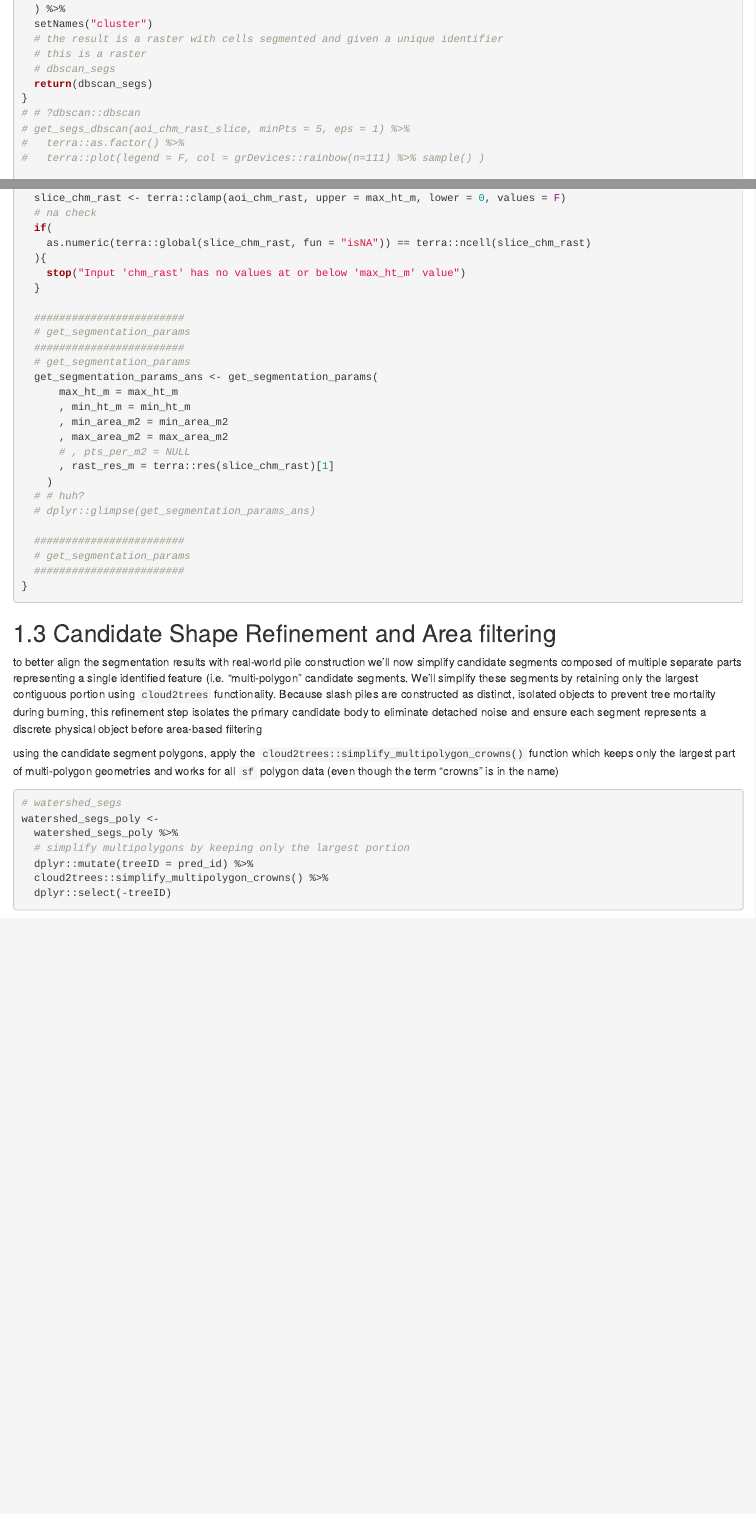
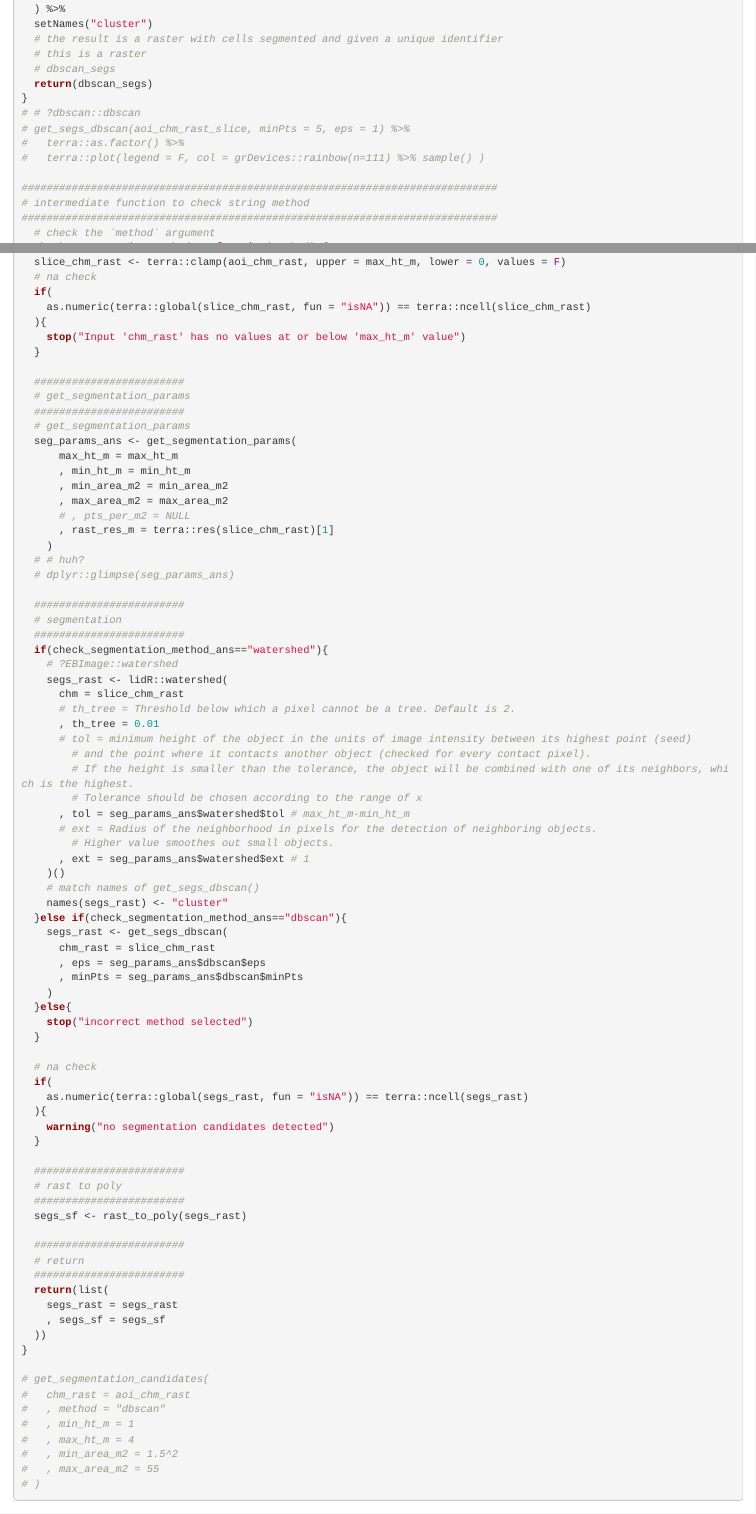
Before and after one commit to georgewoolsey/slash_pile_detecting, an R Markdown document (src/03_01_geom_pile_detect.Rmd): the page in a window 1100 px wide, from 160 px down, and a second part further down, joined at a grey line. Rendered offline with R 4.5, knitr and Pandoc, with nearby package versions; drawn as R Markdown's standard HTML page in place of the format the file asks for; some code elsewhere in the file could not run offline; common packages that the code uses without loading them are loaded.

Commit message:
updating

````diff
--- a/src/03_01_geom_pile_detect.Rmd
+++ b/src/03_01_geom_pile_detect.Rmd
@@ -1027,7 +1027,7 @@ get_segs_dbscan <- function(
 #   terra::plot(legend = F, col = grDevices::rainbow(n=111) %>% sample() )
 
 ############################################################################
-# intermediate function to check string
+# intermediate function to check string method
 ############################################################################
   # check the `method` argument
   check_segmentation_method <- function(method) {
@@ -1178,7 +1178,7 @@ get_segmentation_candidates <- function(
   # get_segmentation_params
   ########################
   # get_segmentation_params
-  get_segmentation_params_ans <- get_segmentation_params(
+  seg_params_ans <- get_segmentation_params(
       max_ht_m = max_ht_m
       , min_ht_m = min_ht_m
       , min_area_m2 = min_area_m2
@@ -1187,12 +1187,67 @@ get_segmentation_candidates <- function(
       , rast_res_m = terra::res(slice_chm_rast)[1]
     )
   # # huh?
-  # dplyr::glimpse(get_segmentation_params_ans)
+  # dplyr::glimpse(seg_params_ans)
 
   ########################
-  # get_segmentation_params
+  # segmentation
   ########################
+  if(check_segmentation_method_ans=="watershed"){
+    # ?EBImage::watershed
+    segs_rast <- lidR::watershed(
+      chm = slice_chm_rast
+      # th_tree = Threshold below which a pixel cannot be a tree. Default is 2.
+      , th_tree = 0.01
+      # tol = minimum height of the object in the units of image intensity between its highest point (seed)
+        # and the point where it contacts another object (checked for every contact pixel).
+        # If the height is smaller than the tolerance, the object will be combined with one of its neighbors, which is the highest.
+        # Tolerance should be chosen according to the range of x
+      , tol = seg_params_ans$watershed$tol # max_ht_m-min_ht_m
+      # ext = Radius of the neighborhood in pixels for the detection of neighboring objects.
+        # Higher value smoothes out small objects.
+      , ext = seg_params_ans$watershed$ext # 1
+    )()
+    # match names of get_segs_dbscan()
+    names(segs_rast) <- "cluster"
+  }else if(check_segmentation_method_ans=="dbscan"){
+    segs_rast <- get_segs_dbscan(
+      chm_rast = slice_chm_rast
+      , eps = seg_params_ans$dbscan$eps
+      , minPts = seg_params_ans$dbscan$minPts
+    )
+  }else{
+    stop("incorrect method selected")
+  }
+
+  # na check
+  if(
+    as.numeric(terra::global(segs_rast, fun = "isNA")) == terra::ncell(segs_rast)
+  ){
+    warning("no segmentation candidates detected")
+  }
+
+  ########################
+  # rast to poly
+  ########################
+  segs_sf <- rast_to_poly(segs_rast)
+
+  ########################
+  # return
+  ########################
+  return(list(
+    segs_rast = segs_rast
+    , segs_sf = segs_sf
+  ))
 }
+
+# get_segmentation_candidates(
+#   chm_rast = aoi_chm_rast
+#   , method = "dbscan"
+#   , min_ht_m = 1
+#   , max_ht_m = 4
+#   , min_area_m2 = 1.5^2
+#   , max_area_m2 = 55
+# )
 ```
 
 
````
